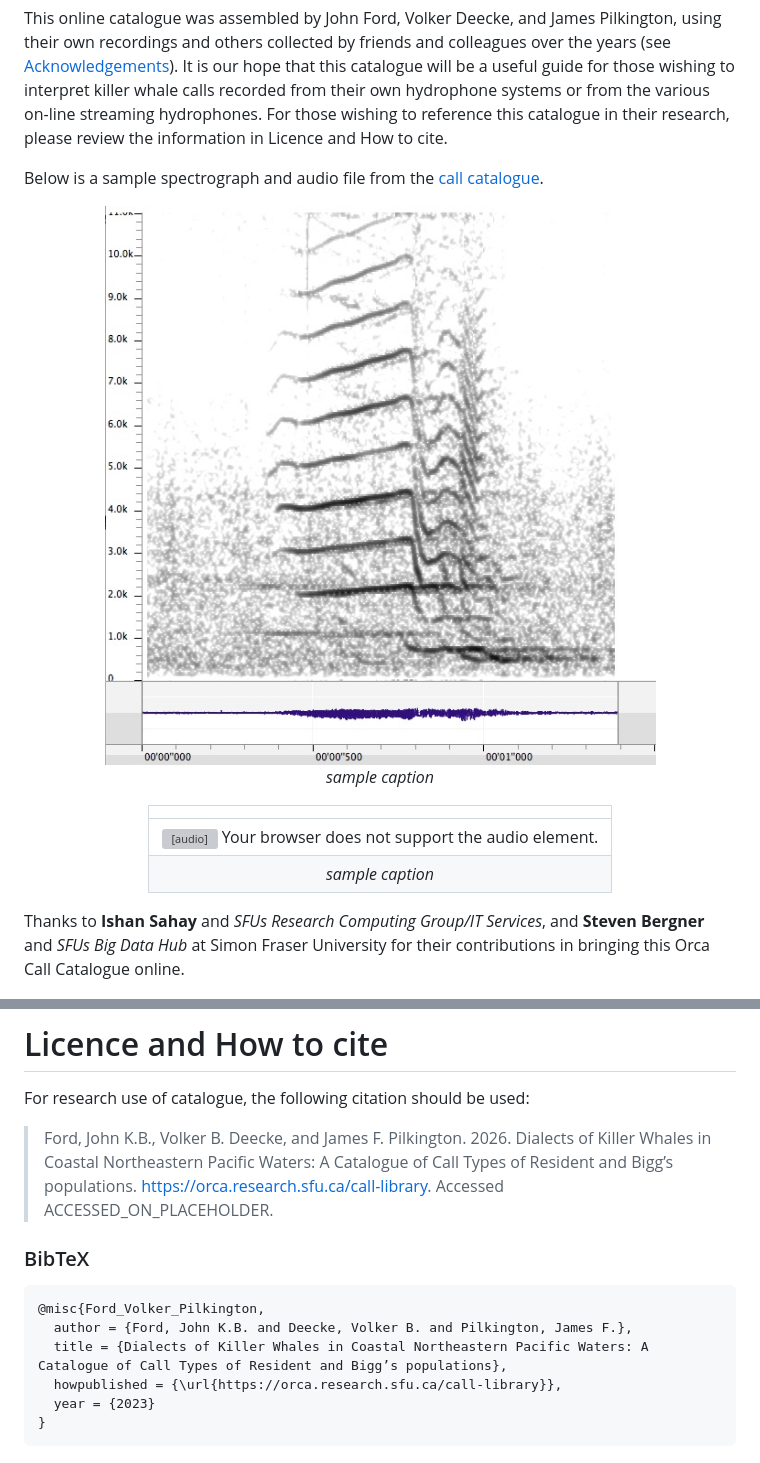
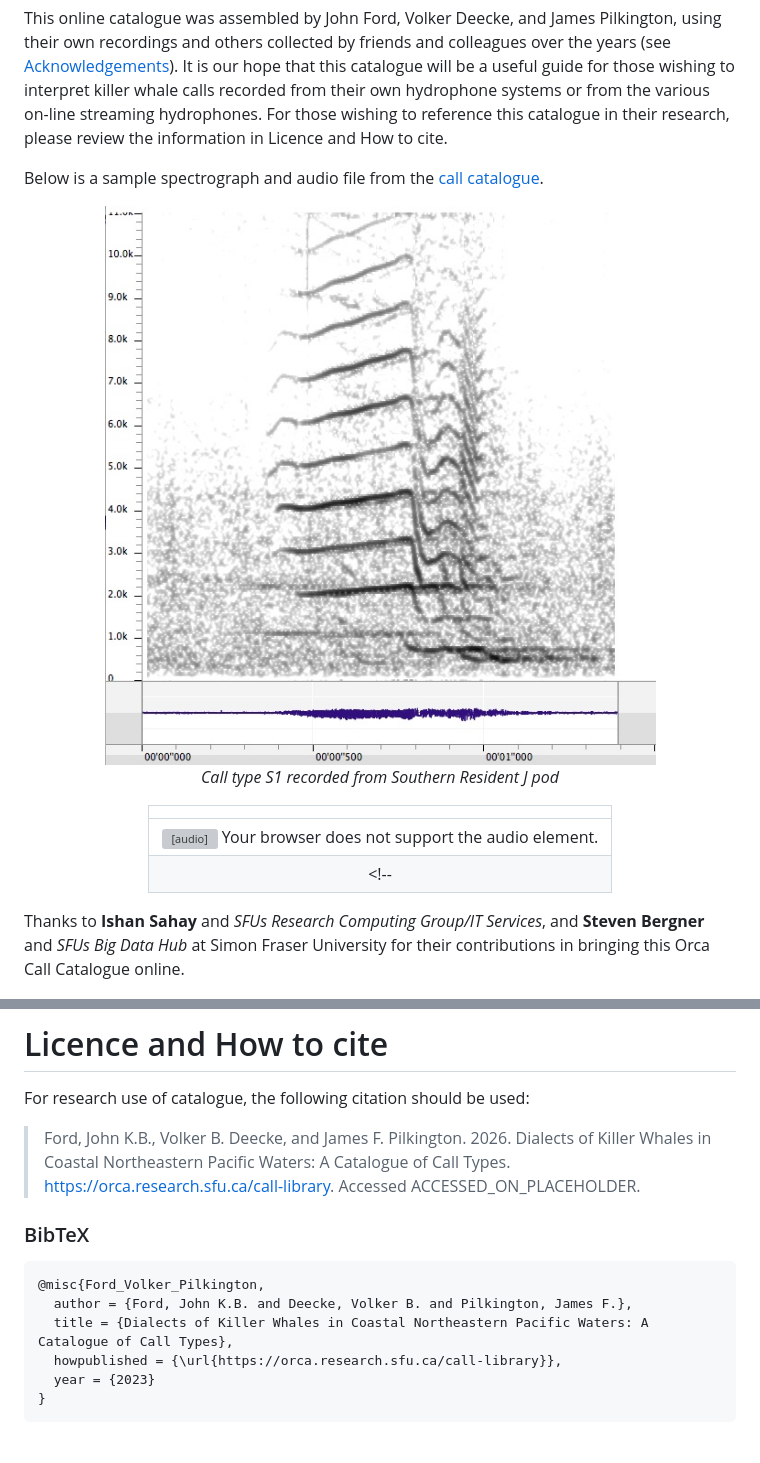
Before and after one commit to coastal-science/call-catalog-viewer, a Markdown page: FAQ.md, 2 parts joined by grey strips. Drawn GitHub-style; grey boxes are pictures that could not be loaded.

````diff
--- a/FAQ.md
+++ b/FAQ.md
@@ -20,14 +20,14 @@ Below is a sample spectrograph and audio file from the [call catalogue](./index.
 <center>
 
 <figure>
-  <img src="./home-media/S01-J,L-1.jpg?v=random" alt="sample waveform" class="w3-round w3-margin-bottom" style="width:45%;border-style:solid;border-width:1em;border-color:#f4f4f4">
-  <figcaption><em>sample caption</em></figcaption>
+  <img src="./home-media/S01-J,L-1.jpg?v=random" alt="Call type S1 recorded from Southern Resident J pod" class="w3-round w3-margin-bottom" style="width:45%;border-style:solid;border-width:1em;border-color:#f4f4f4">
+  <figcaption><em>Call type S1 recorded from Southern Resident J pod</em></figcaption>
 </figure>
 
 |   |
 |:-:|
 |<audio controls> <source type="audio/wav" src="./home-media/S01-J,L-1.wav?v=random" title="sample waveform">Your browser does not support the audio element.</audio> |
-|_sample caption_|
+<!-- |_sample caption_| -->
 
 </center>
 
@@ -196,14 +196,14 @@ For those wishing to take a deeper dive into killer whale dialects and how they
 
 For research use of catalogue, the following citation should be used:
 
-> Ford, John K.B., Volker B. Deecke, and James F. Pilkington. 2026. Dialects of Killer Whales in Coastal Northeastern Pacific Waters: A Catalogue of Call Types of Resident and Bigg’s populations. [https://orca.research.sfu.ca/call-library](https://orca.research.sfu.ca/call-library). Accessed ACCESSED_ON_PLACEHOLDER.
+> Ford, John K.B., Volker B. Deecke, and James F. Pilkington. 2026. Dialects of Killer Whales in Coastal Northeastern Pacific Waters: A Catalogue of Call Types. [https://orca.research.sfu.ca/call-library](https://orca.research.sfu.ca/call-library). Accessed ACCESSED_ON_PLACEHOLDER.
 
 ### BibTeX
 
 ```bibtex
 @misc{Ford_Volker_Pilkington,
   author = {Ford, John K.B. and Deecke, Volker B. and Pilkington, James F.},
-  title = {Dialects of Killer Whales in Coastal Northeastern Pacific Waters: A Catalogue of Call Types of Resident and Bigg’s populations},
+  title = {Dialects of Killer Whales in Coastal Northeastern Pacific Waters: A Catalogue of Call Types},
   howpublished = {\url{https://orca.research.sfu.ca/call-library}},
   year = {2023}
 }
````
Also changed, not shown: ACKNOWLEDGEMENTS.md (+1 -1 lines).
